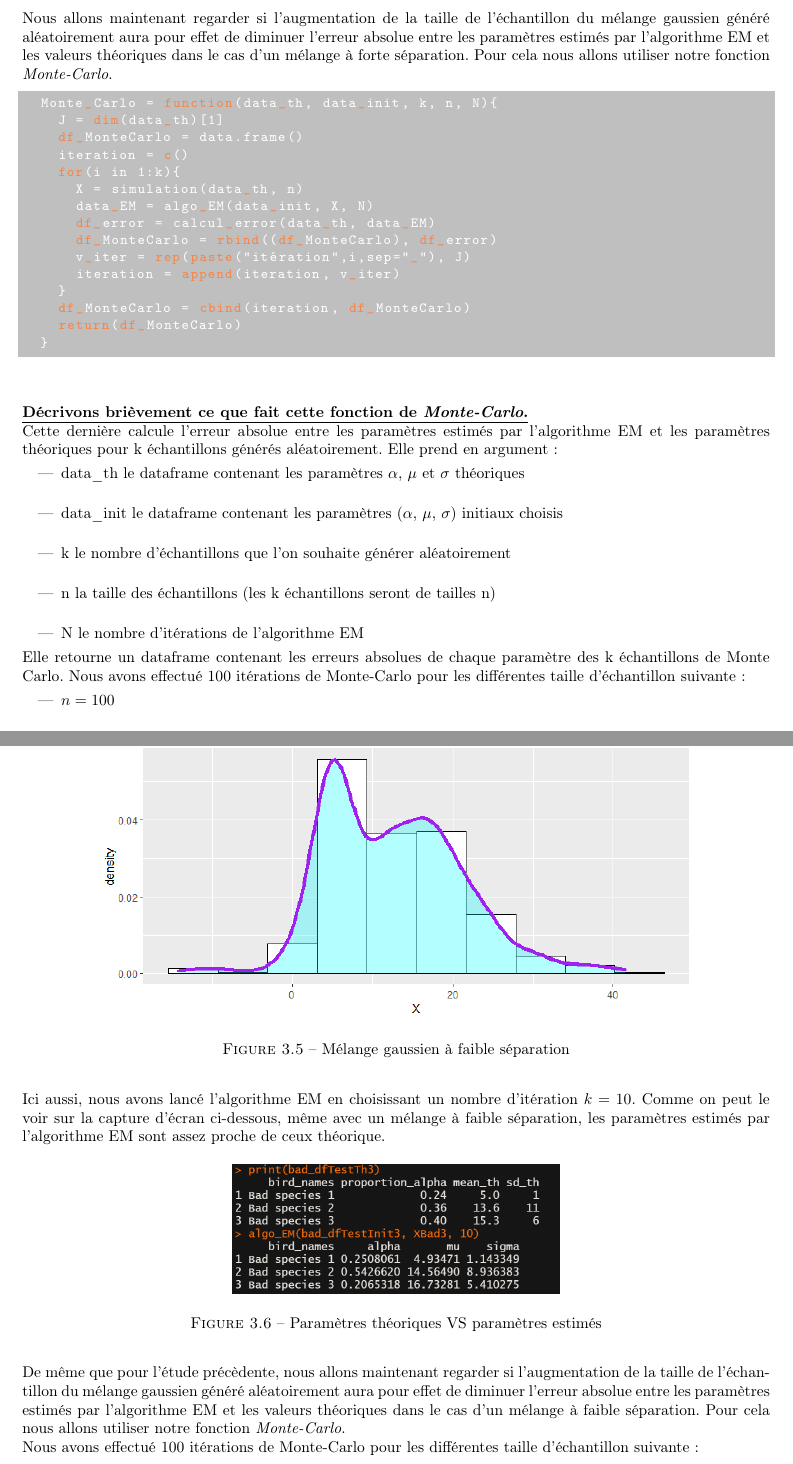
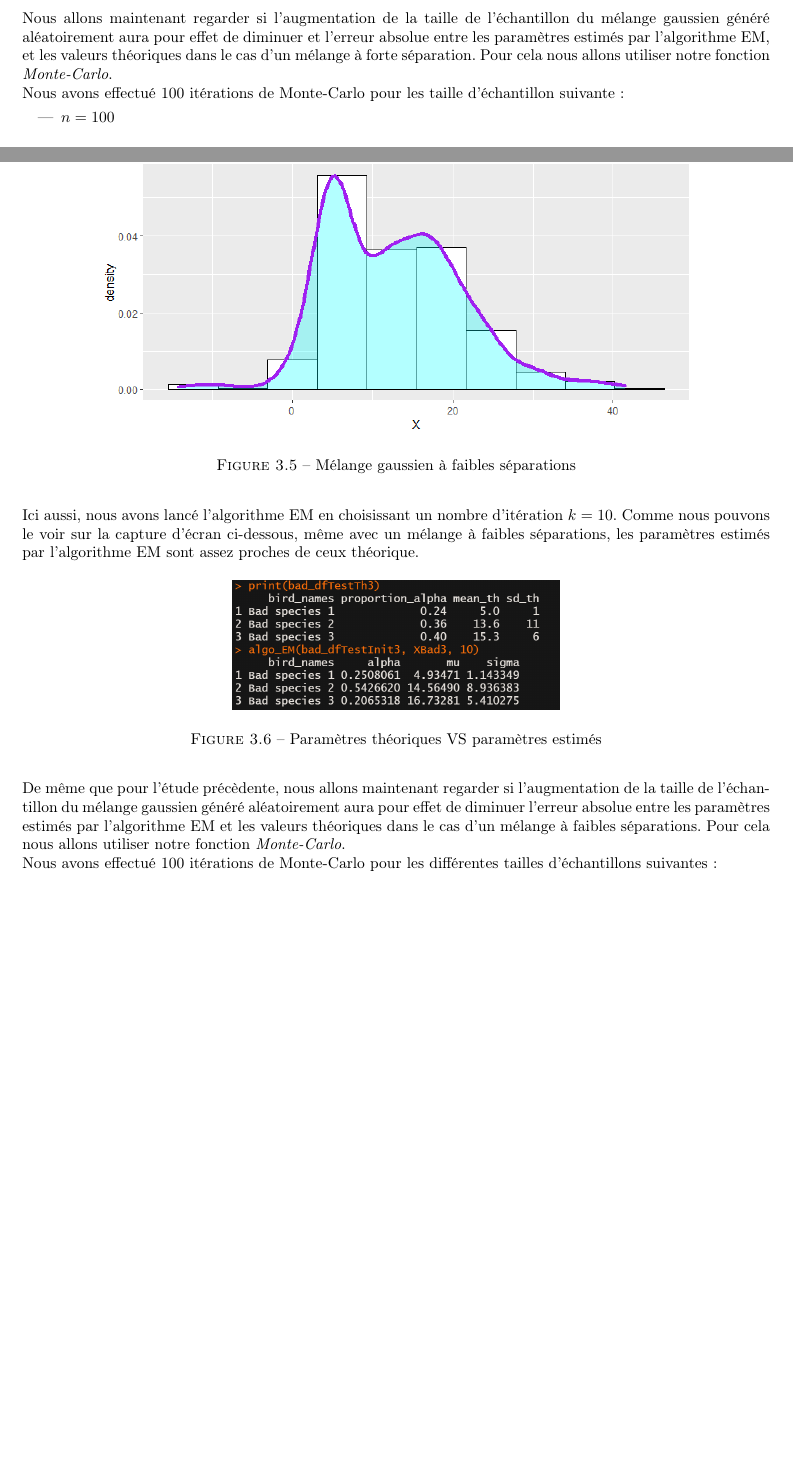
Before and after one commit to ThomasCrvl0/Projet_M1_SSD_mouettes, a LaTeX document (Latex/rapport.tex): two parts of pages 19 and 22 of 33 before the commit and two parts of pages 19 and 21 of 32 after it, joined at a grey line, cut so that both start at the same text, the shorter picture padded with empty space. Compiled offline with pdfLaTeX.

Commit message:
Corrections légères

```diff
--- a/Latex/rapport.tex
+++ b/Latex/rapport.tex
@@ -785,39 +785,8 @@ Nous avons lancé l'algorithme EM en choisissant un nombre d'itération $k = 10$
 	\caption{Paramètres théoriques VS paramètres estimés}
 \end{figure}
 
-Nous allons maintenant regarder si l'augmentation de la taille de l'échantillon du mélange gaussien généré aléatoirement aura pour effet de diminuer l'erreur absolue entre les paramètres estimés par l'algorithme EM et les valeurs théoriques dans le cas d'un mélange à forte séparation. Pour cela nous allons utiliser notre fonction \textit{Monte-Carlo}.
-
-\begin{lstlisting}
-	Monte_Carlo = function(data_th, data_init, k, n, N){
-		J = dim(data_th)[1]
-		df_MonteCarlo = data.frame()
-		iteration = c()
-		for(i in 1:k){
-			X = simulation(data_th, n)
-			data_EM = algo_EM(data_init, X, N)
-			df_error = calcul_error(data_th, data_EM)
-			df_MonteCarlo = rbind((df_MonteCarlo), df_error)
-			v_iter = rep(paste("itération",i,sep="_"), J)
-			iteration = append(iteration, v_iter)
-		}
-		df_MonteCarlo = cbind(iteration, df_MonteCarlo)
-		return(df_MonteCarlo)
-	}
-\end{lstlisting}
-
-\textbf{\underline{Décrivons brièvement ce que fait cette fonction de \textit{Monte-Carlo}.}}\\
-Cette dernière calcule l'erreur absolue entre les paramètres estimés par
-l'algorithme EM et les paramètres théoriques pour k échantillons générés aléatoirement. Elle prend en argument :
-\begin{itemize}
-	\item data\_th le dataframe contenant les paramètres $\alpha$, $\mu$ et $\sigma$ théoriques \\
-	\item data\_init le dataframe contenant les paramètres ($\alpha$, $\mu$, $\sigma$) initiaux choisis \\
-	\item k le nombre d'échantillons que l'on souhaite générer aléatoirement \\
-	\item n la taille des échantillons (les k échantillons seront de tailles n) \\
-	\item N le nombre d'itérations de l'algorithme EM
-\end{itemize}
-
-Elle retourne un dataframe contenant les erreurs absolues de chaque paramètre des k échantillons de Monte Carlo.
-Nous avons effectué 100 itérations de Monte-Carlo pour les différentes taille d'échantillon suivante:
+Nous allons maintenant regarder si l'augmentation de la taille de l'échantillon du mélange gaussien généré aléatoirement aura pour effet de diminuer et l'erreur absolue entre les paramètres estimés par l'algorithme EM, et les valeurs théoriques dans le cas d'un mélange à forte séparation. Pour cela nous allons utiliser notre fonction \textit{Monte-Carlo}. \\
+Nous avons effectué 100 itérations de Monte-Carlo pour les taille d'échantillon suivante:
 \begin{itemize}
 	\item $n = 100$ \\
 	\item $n = 250$ \\
@@ -852,17 +821,17 @@ La figure ci-dessous représente la distribution du mélange à faible séparati
 \begin{figure}[H]
 	\centering
 	\includegraphics[scale=0.7]{images/bad_distrib.png}
-	\caption{Mélange gaussien à faible séparation}
+	\caption{Mélange gaussien à faibles séparations}
 \end{figure}
-Ici aussi, nous avons lancé l'algorithme EM en choisissant un nombre d'itération $k = 10$. Comme on peut le voir sur la capture d'écran ci-dessous, même avec un mélange à faible séparation, les paramètres estimés par l'algorithme EM sont assez proche de ceux théorique.
-\begin{figure}[H]
+Ici aussi, nous avons lancé l'algorithme EM en choisissant un nombre d'itération $k = 10$. Comme nous pouvons le voir sur la capture d'écran ci-dessous, même avec un mélange à faibles séparations, les paramètres estimés par l'algorithme EM sont assez proches de ceux théorique.
+\begin{figure}[H]%
 	\centering
 	\includegraphics[scale=0.7]{images/EM_bad.png}
 	\caption{Paramètres théoriques VS paramètres estimés}
 \end{figure}
 
-De même que pour l'étude précèdente, nous allons maintenant regarder si l'augmentation de la taille de l'échantillon du mélange gaussien généré aléatoirement aura pour effet de diminuer l'erreur absolue entre les paramètres estimés par l'algorithme EM et les valeurs théoriques dans le cas d'un mélange à faible séparation. Pour cela nous allons utiliser notre fonction \textit{Monte-Carlo}. \\
-Nous avons effectué 100 itérations de Monte-Carlo pour les différentes taille d'échantillon suivante:
+De même que pour l'étude précèdente, nous allons maintenant regarder si l'augmentation de la taille de l'échantillon du mélange gaussien généré aléatoirement aura pour effet de diminuer l'erreur absolue entre les paramètres estimés par l'algorithme EM et les valeurs théoriques dans le cas d'un mélange à faibles séparations. Pour cela nous allons utiliser notre fonction \textit{Monte-Carlo}. \\
+Nous avons effectué 100 itérations de Monte-Carlo pour les différentes tailles d'échantillons suivantes:
 \begin{itemize}
 	\item $n = 100$ \\
 	\item $n = 250$ \\
```
Also changed, not shown: Latex/rapport.pdf, Latex/rapport.tex (40 more changed lines).
